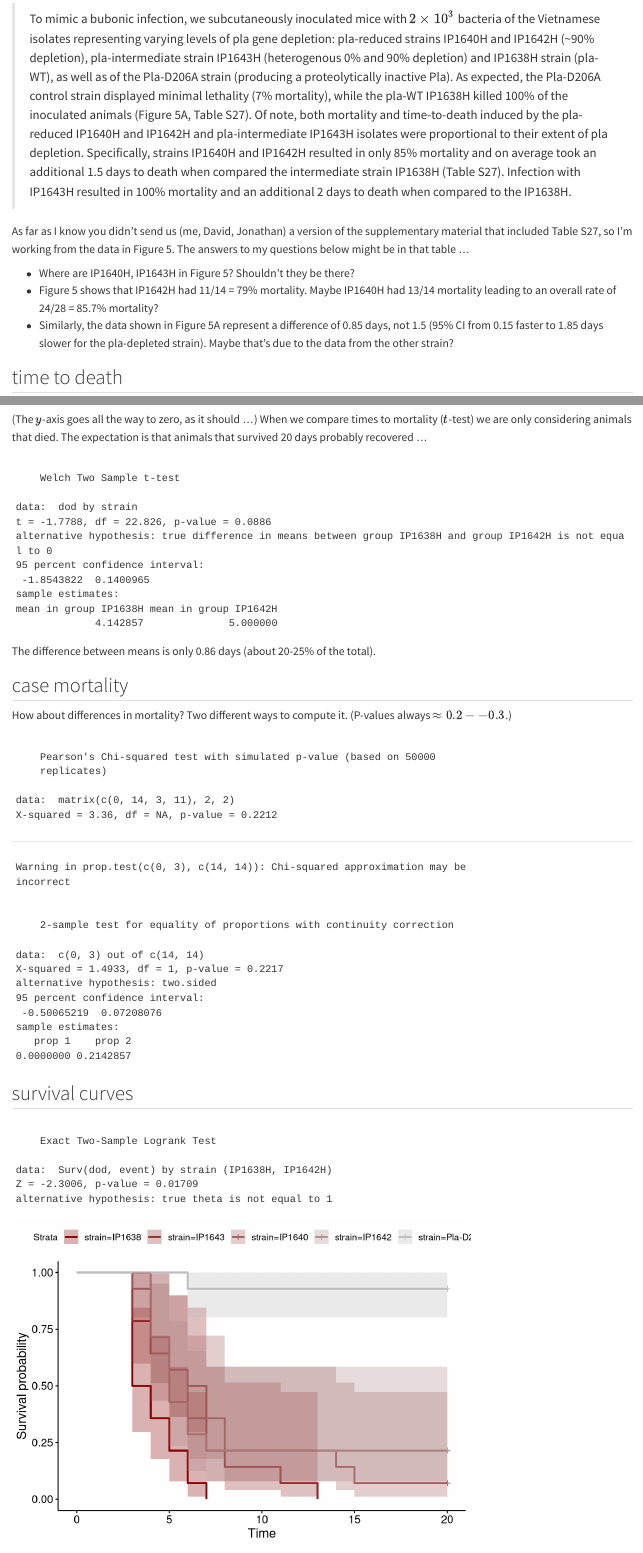
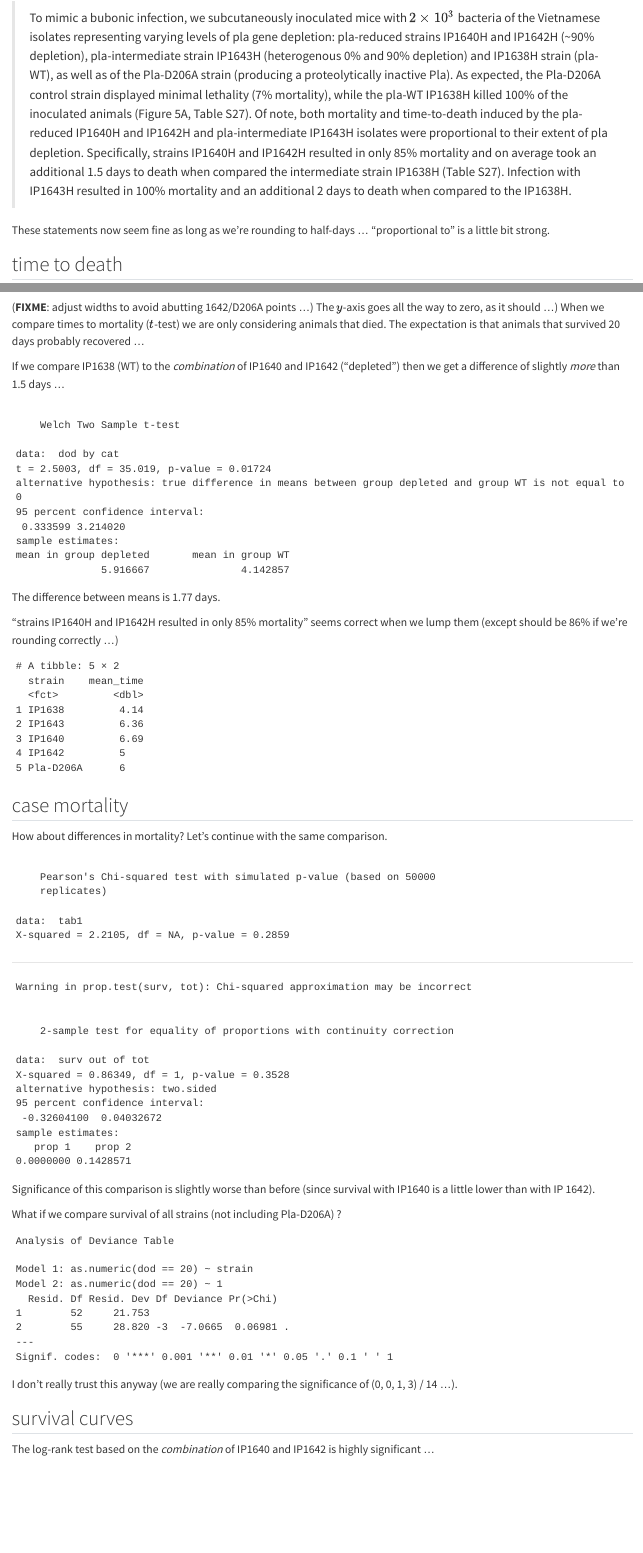
Before and after one commit to bbolker/plague_virulence, a Quarto document (death_time.qmd): the page in a window 1100 px wide, from 170 px down before the commit and from 110 px down after it, so that both start at the same text, and a second part further down, joined at a grey line. Rendered offline with R 4.5, knitr and Pandoc in place of Quarto, with nearby package versions.

Commit message:
more death time stats

````diff
--- a/death_time.qmd
+++ b/death_time.qmd
@@ -10,11 +11,7 @@ Text description from the current draft:
 
 > To mimic a bubonic infection, we subcutaneously inoculated mice with $2 \times 10^3$ bacteria of the Vietnamese isolates representing varying levels of pla gene depletion: pla-reduced strains IP1640H and IP1642H (~90% depletion), pla-intermediate strain IP1643H (heterogenous 0% and 90% depletion) and IP1638H strain (pla-WT), as well as of the Pla-D206A strain (producing a proteolytically inactive Pla). As expected, the Pla-D206A control strain displayed minimal lethality (7% mortality), while the pla-WT IP1638H killed 100% of the inoculated animals (Figure 5A, Table S27). Of note, both mortality and time-to-death induced by the pla-reduced IP1640H and IP1642H and pla-intermediate IP1643H isolates were proportional to their extent of pla depletion. Specifically, strains IP1640H and IP1642H resulted in only 85% mortality and on average took an additional 1.5 days to death when compared the intermediate strain IP1638H (Table S27). Infection with IP1643H resulted in 100% mortality and an additional 2 days to death when compared to the IP1638H.
 
-As far as I know you didn't send us (me, David, Jonathan) a version of the supplementary material that included Table S27, so I'm working from the data in Figure 5. The answers to my questions below might be in that table ...
-
-- Where are IP1640H, IP1643H in Figure 5? Shouldn't they be there?
-- Figure 5 shows that IP1642H had 11/14 = 79% mortality. Maybe IP1640H had 13/14 mortality leading to an overall rate of 24/28 = 85.7% mortality?
-- Similarly, the data shown in Figure 5A represent a difference of 0.85 days, not 1.5 (95% CI from 0.15 faster to 1.85 days slower for the pla-depleted strain). Maybe that's due to the data from the other strain?
+These statements now seem fine as long as we're rounding to half-days ... "proportional to" is a little bit strong.
 
 ```{r pkgs, echo = FALSE, message = FALSE}
 library(ggplot2)
@@ -55,7 +54,7 @@ dd4 <- read.csv("Sidhu_mort.csv")  |>
 
 ## time to death
 
-```{r fig5, echo = FALSE}
+```{r fig5, echo = FALSE, fig.width = 8}
 ## cvec <- c("dark olive green", "cadet blue", "gray", "red", "blue")
 cvec <- colorRampPalette(c("darkred", "gray"))(5)
 theme_set(theme_bw(base_size = 16))
@@ -69,37 +68,63 @@ ggplot(dd4, aes(x=strainx, y = dod, colour = strain, fill = strain)) +
     labs(y = "day of death")
 ```
 
-(The $y$-axis goes all the way to zero, as it should ...)
+(**FIXME**: adjust widths to avoid abutting 1642/D206A points ...) The $y$-axis goes all the way to zero, as it should ...)
 When we compare times to mortality ($t$-test) we are only considering animals that died. The expectation is that animals that survived 20 days probably recovered ...
 
+If we compare IP1638 (WT) to the *combination* of IP1640 and IP1642 ("depleted") then we get a difference of slightly *more* than 1.5 days ...
+
 ```{r t-test, echo = FALSE}
-dd2 <- subset(dd, startsWith(as.character(strain), "IP") & dod<20)
-tt1 <- t.test(dod ~ strain, data = dd2)
+dd2 <- (dd4
+    |> filter(strain %in% c("IP1638", "IP1640", "IP1642"))
+    |> mutate(cat = ifelse(strain == "IP1638", "WT", "depleted"))
+)
+tt1 <- t.test(dod ~ cat, data = subset(dd2, dod<20))
 print(tt1)
 ```
 
-The difference between means is only `r round(diff(tt1$estimate),2)` days (about 20-25% of the total).
+The difference between means is `r round(abs(diff(tt1$estimate)),2)` days.
+
+
+"strains IP1640H and IP1642H resulted in only 85% mortality" seems correct when we lump them (except should be 86% if we're rounding correctly ...)
+
+```{r}
+dd4 |> group_by(strain) |> summarise(mean_time = mean(dod[dod<20]))
+```
 
 ## case mortality
 
-How about differences in mortality? Two different ways to compute it. (P-values always
-$\approx 0.2 -- 0.3$.)
+How about differences in mortality? Let's continue with the same comparison.
 
 ```{r chisq-test, echo = FALSE}
+tab1 <- with(dd2, table(cat, dod == 20))
 set.seed(101)
-chisq.test(matrix(c(0, 14, 3, 11), 2, 2),
+chisq.test(tab1,
            simulate.p.value= TRUE, B = 50000)
 ```
 
 ---
 
 ```{r prop-test, echo = FALSE}
-prop.test(c(0,3), c(14, 14))
+surv <- dd2 |> group_by(cat) |> summarize(n = sum(dod == 20)) |> pull(n)
+tot <- dd2 |> count(cat) |> pull(n)
+prop.test(surv, tot)
 ```
+
+Significance of this comparison is slightly worse than before (since survival with IP1640 is a little lower than with IP 1642).
+
+What if we compare survival of all strains (not including Pla-D206A) ?
+
+```{r}
+dd5 <- subset(dd4, strain != "Pla-D206A")
+fit1 <- glm(as.numeric(dod==20) ~ strain, family = binomial, subset = (strain != "Pla-D206A"), data = dd5)
+fit0 <- update(fit1, . ~ 1)
+anova(fit1, fit0)
+```
+
+I don't really trust this anyway (we are really comparing the significance of (0, 0, 1, 3) / 14 ...).
 
 ## survival curves
 
+The log-rank test based on the *combination* of IP1640 and IP1642 is highly significant ...
+
 ```{r confint}
-dd3 <- subset(dd, startsWith(as.character(strain), "IP"))
-logrank_test(Surv(dod, event) ~ strain, data = dd3,
-             distribution = "exact")
````
Also changed, not shown: death_time.qmd (15 more changed lines).
